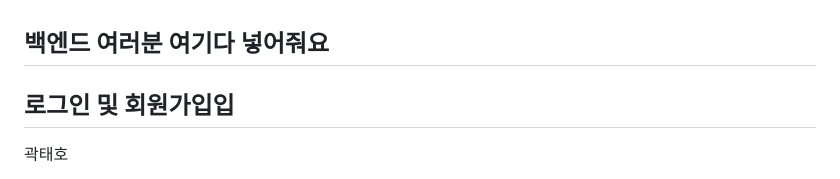
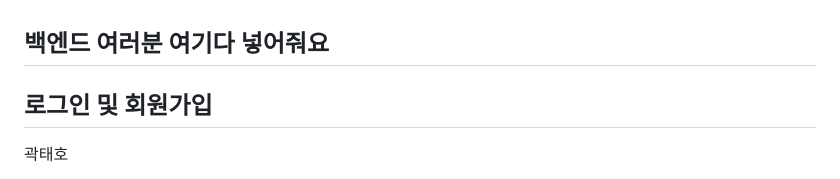
Before and after one commit to JiwonJang01/DE30-3nd-1, a Markdown page: README.md, the part around the change printed below. Rendered like a GitHub page.

```diff
--- a/README.md
+++ b/README.md
@@ -94,7 +94,7 @@
 ## 백엔드 여러분 여기다 넣어줘요
 
 
-## 로그인 및 회원가입입
+## 로그인 및 회원가입
 곽태호
 - 로그인 및 회원가입 화면
 - 편지 상세 내용
```
Also changed, not shown: other parts of README.md (+1 -0 lines).
